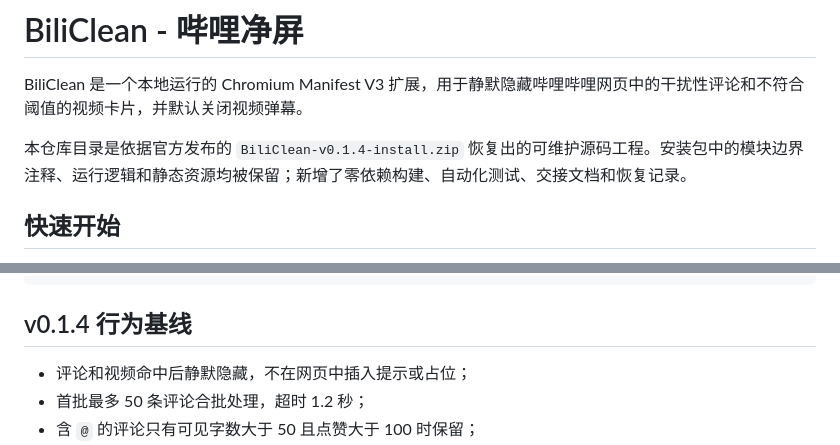
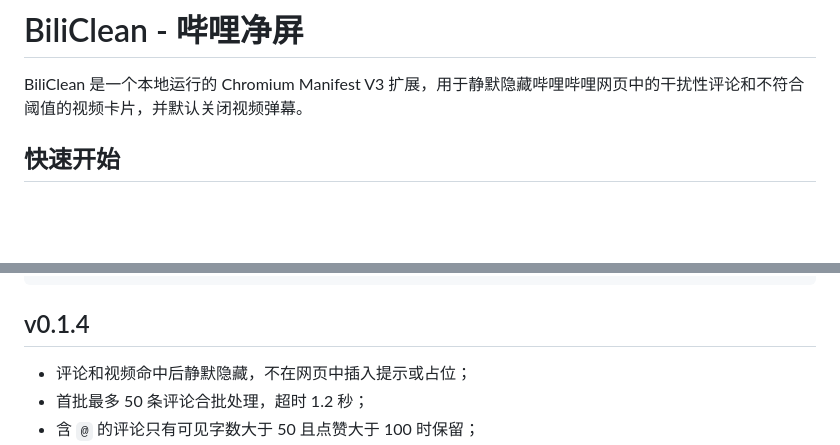
Before and after one commit to sx933229xiao-droid/BiliClean-B-, a Markdown page: README.md, 2 parts joined by grey strips. GitHub-like rendering; blank space fills up the shorter version.

````diff
--- a/README.md
+++ b/README.md
@@ -1,8 +1,6 @@
 # BiliClean - 哔哩净屏
 
 BiliClean 是一个本地运行的 Chromium Manifest V3 扩展，用于静默隐藏哔哩哔哩网页中的干扰性评论和不符合阈值的视频卡片，并默认关闭视频弹幕。
-
-本仓库目录是依据官方发布的 `BiliClean-v0.1.4-install.zip` 恢复出的可维护源码工程。安装包中的模块边界注释、运行逻辑和静态资源均被保留；新增了零依赖构建、自动化测试、交接文档和恢复记录。
 
 ## 快速开始
 
@@ -61,7 +59,7 @@ docs/VERIFICATION.md         本次自动化核验结果与未覆盖范围
 dist/                        构建后的可加载扩展
 ```
 
-## v0.1.4 行为基线
+## v0.1.4
 
 - 评论和视频命中后静默隐藏，不在网页中插入提示或占位；
 - 首批最多 50 条评论合批处理，超时 1.2 秒；
````
